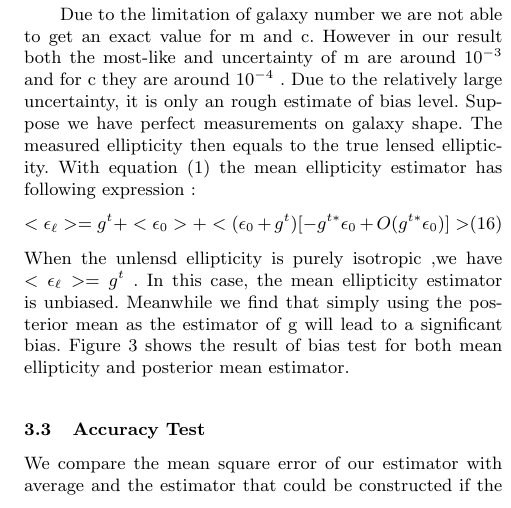
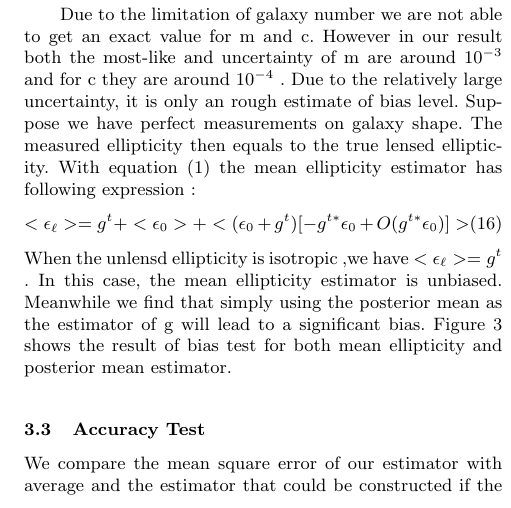
Before and after one commit to julywater/WeakLensing, a LaTeX paper (docs/ms.tex): part of one column of page 4 of 6, cut so that both start at the same text. Compiled offline with pdfLaTeX; a LaTeX package or settings file that is missing is left out.

Commit message:
Update ms.tex

```diff
--- a/docs/ms.tex
+++ b/docs/ms.tex
@@ -435,7 +435,7 @@ estimator has following expression :
 \begin{equation}
 <\epsilon_{\ell}>=g^{t}+<\epsilon_{0}>+<(\epsilon_{0}+g^{t})[-g^{t*}\epsilon_{0}+O(g^{t*}\epsilon_{0})]>
 \end{equation}
-When the unlensd ellipticity is purely isotropic ,we have $<\epsilon_{\ell}>=g^{t}$ . In this case, the mean ellipticity estimator is
+When the unlensd ellipticity is isotropic ,we have $<\epsilon_{\ell}>=g^{t}$ . In this case, the mean ellipticity estimator is
 unbiased.
 Meanwhile we find that simply using the posterior mean as the estimator of g will lead to a significant bias.
 Figure 3 shows the result of bias test for both mean ellipticity and posterior mean estimator.
```
